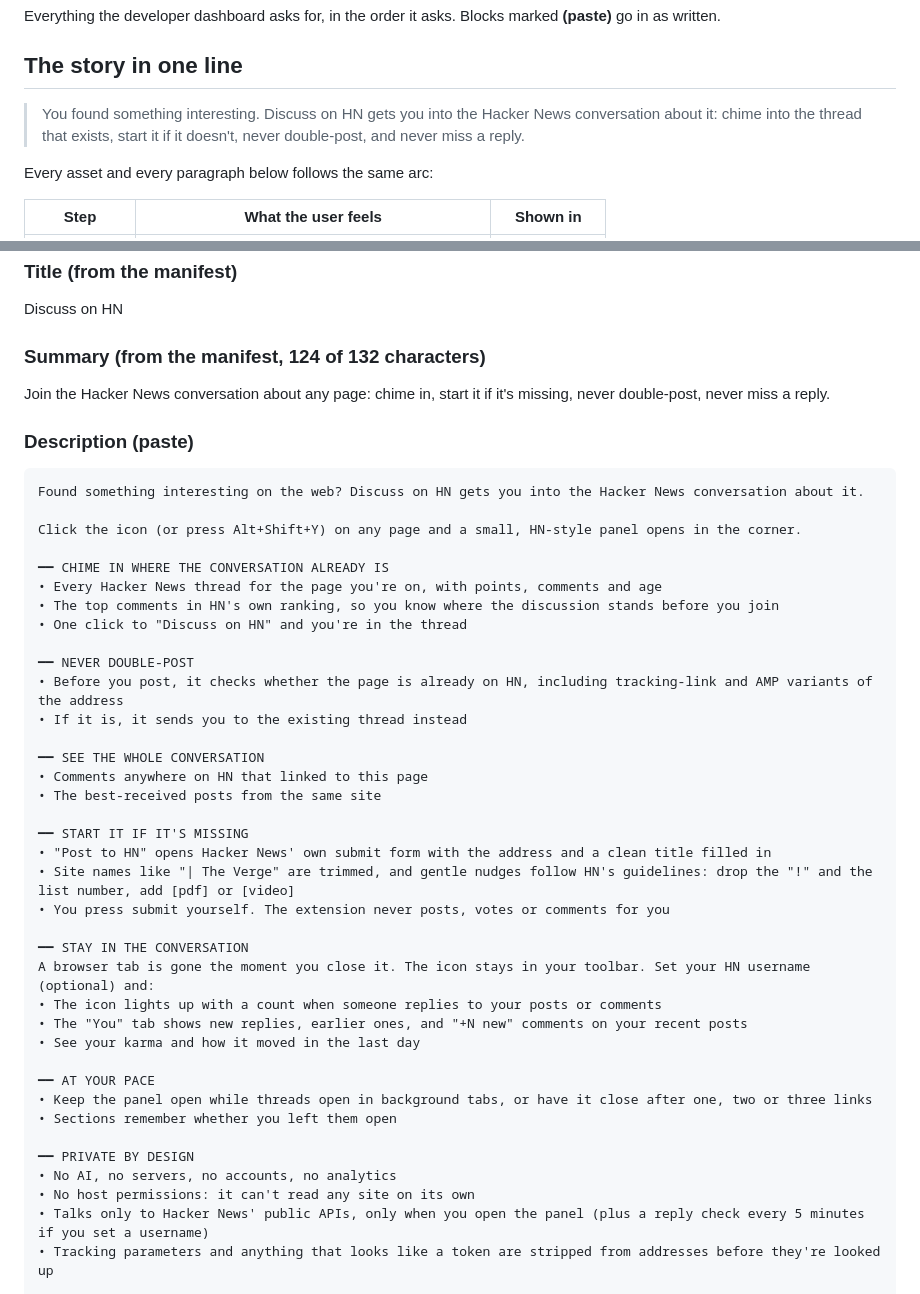
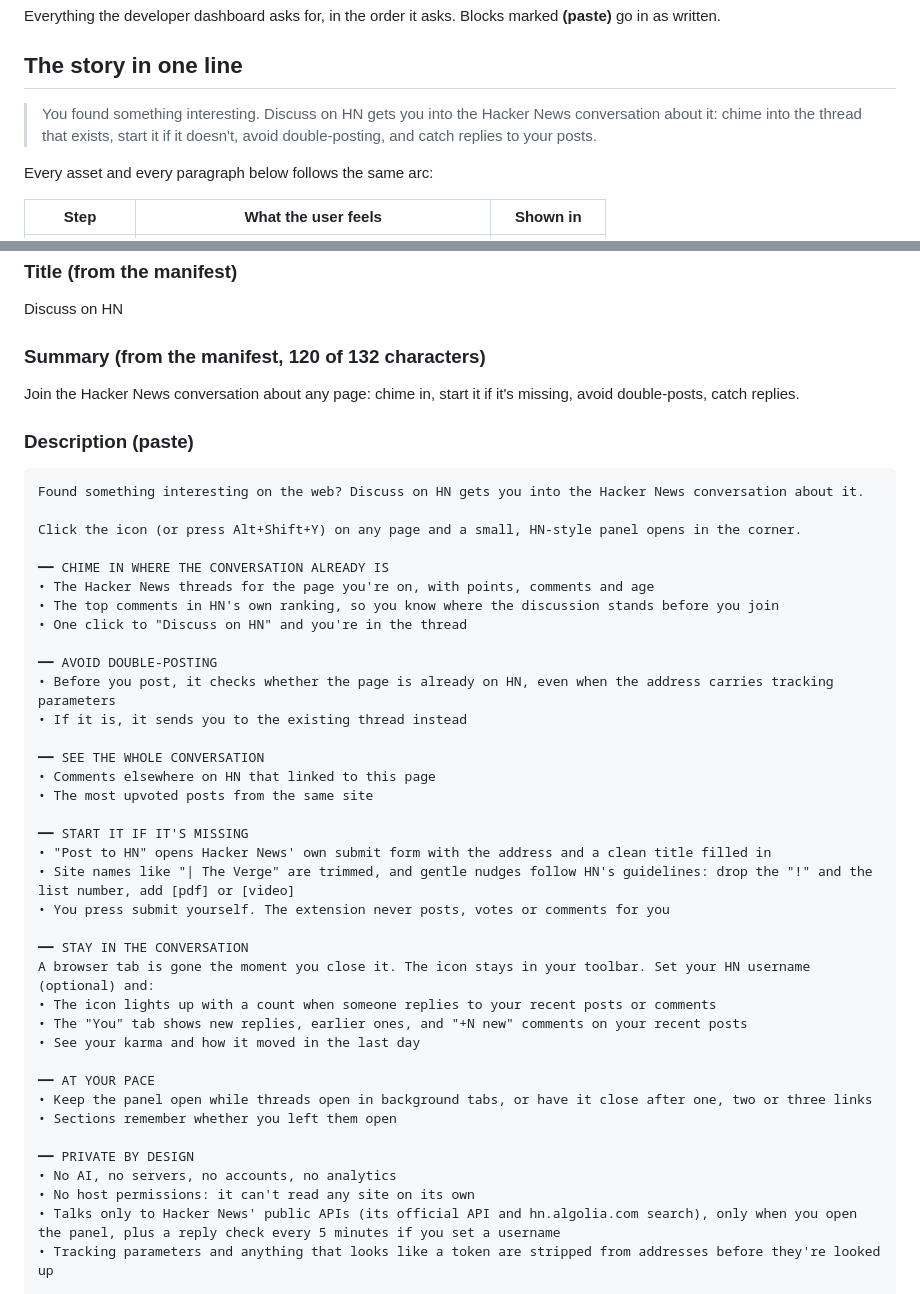
Before and after one commit to thejulez/discuss-on-hn, a Markdown page: store/LISTING.md, 2 parts joined by grey strips. Rendered like a GitHub page.

```diff
--- a/store/LISTING.md
+++ b/store/LISTING.md
@@ -4,7 +4,7 @@ Everything the developer dashboard asks for, in the order it asks. Blocks marked
 
 ## The story in one line
 
-> You found something interesting. Discuss on HN gets you into the Hacker News conversation about it: chime into the thread that exists, start it if it doesn't, never double-post, and never miss a reply.
+> You found something interesting. Discuss on HN gets you into the Hacker News conversation about it: chime into the thread that exists, start it if it doesn't, avoid double-posting, and catch replies to your posts.
 
 Every asset and every paragraph below follows the same arc:
 
@@ -39,8 +39,8 @@ Every asset and every paragraph below follows the same arc:
 ### Title (from the manifest)
 Discuss on HN
 
-### Summary (from the manifest, 124 of 132 characters)
-Join the Hacker News conversation about any page: chime in, start it if it's missing, never double-post, never miss a reply.
+### Summary (from the manifest, 120 of 132 characters)
+Join the Hacker News conversation about any page: chime in, start it if it's missing, avoid double-posts, catch replies.
 
 ### Description **(paste)**
 
@@ -50,17 +50,17 @@ Found something interesting on the web? Discuss on HN gets you into the Hacker N
 Click the icon (or press Alt+Shift+Y) on any page and a small, HN-style panel opens in the corner.
 
 ━━ CHIME IN WHERE THE CONVERSATION ALREADY IS
-• Every Hacker News thread for the page you're on, with points, comments and age
+• The Hacker News threads for the page you're on, with points, comments and age
 • The top comments in HN's own ranking, so you know where the discussion stands before you join
 • One click to "Discuss on HN" and you're in the thread
 
-━━ NEVER DOUBLE-POST
-• Before you post, it checks whether the page is already on HN, including tracking-link and AMP variants of the address
+━━ AVOID DOUBLE-POSTING
+• Before you post, it checks whether the page is already on HN, even when the address carries tracking parameters
 • If it is, it sends you to the existing thread instead
 
 ━━ SEE THE WHOLE CONVERSATION
-• Comments anywhere on HN that linked to this page
-• The best-received posts from the same site
+• Comments elsewhere on HN that linked to this page
+• The most upvoted posts from the same site
 
 ━━ START IT IF IT'S MISSING
 • "Post to HN" opens Hacker News' own submit form with the address and a clean title filled in
@@ -69,7 +69,7 @@ Click the icon (or press Alt+Shift+Y) on any page and a small, HN-style panel op
 
 ━━ STAY IN THE CONVERSATION
 A browser tab is gone the moment you close it. The icon stays in your toolbar. Set your HN username (optional) and:
-• The icon lights up with a count when someone replies to your posts or comments
+• The icon lights up with a count when someone replies to your recent posts or comments
 • The "You" tab shows new replies, earlier ones, and "+N new" comments on your recent posts
 • See your karma and how it moved in the last day
 
@@ -80,7 +80,7 @@ A browser tab is gone the moment you close it. The icon stays in your toolbar. S
 ━━ PRIVATE BY DESIGN
 • No AI, no servers, no accounts, no analytics
 • No host permissions: it can't read any site on its own
-• Talks only to Hacker News' public APIs, only when you open the panel (plus a reply check every 5 minutes if you set a username)
+• Talks only to Hacker News' public APIs (its official API and hn.algolia.com search), only when you open the panel, plus a reply check every 5 minutes if you set a username
 • Tracking parameters and anything that looks like a token are stripped from addresses before they're looked up
 
 Website: https://discusshn.com
```
Also changed, not shown: PRIVACY.md (+25 -38 lines), README.md (+4 -4 lines), landing/assets/og-image.png, store/assets/promo-marquee-1400x560.png, store/assets/screenshot-3-post.png, store/assets/screenshot-4-replies.png, store/assets/screenshot-5-settings.png, 5 other files.
